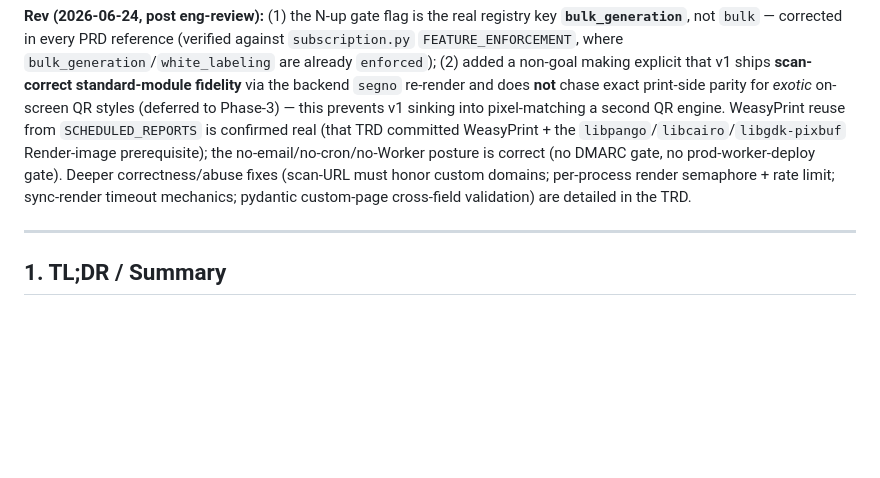
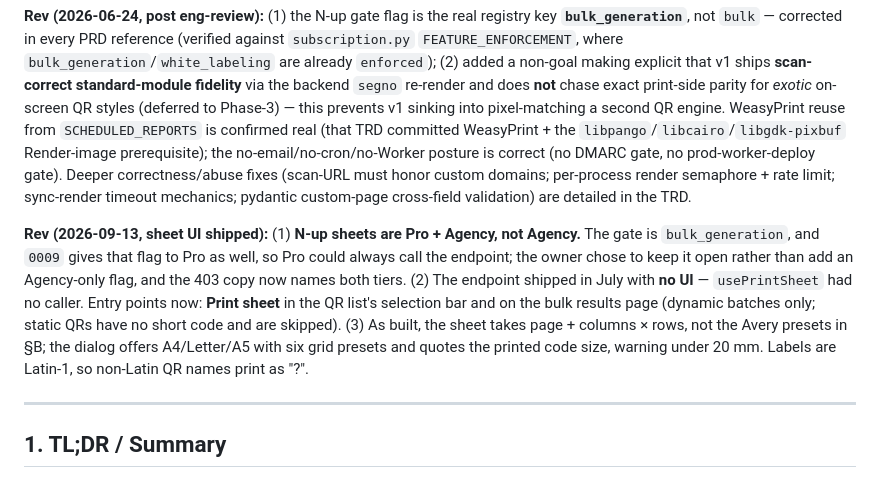
Before and after one commit to shaukatalidev/qr_project, a Markdown page: PRD_TRD/DONE/PRINT_READY_EXPORT_PRD.md, the part around the change. Drawn GitHub-style; blank space fills up the shorter version.

Commit message:
docs(specs): ship the print-sheet UI, and record that sheets are Pro+

```diff
--- a/PRD_TRD/DONE/PRINT_READY_EXPORT_PRD.md
+++ b/PRD_TRD/DONE/PRINT_READY_EXPORT_PRD.md
@@ -7,6 +7,8 @@
 **Split from:** None. Adjacent to `SCHEDULED_REPORTS_ALERTS` (shares the WeasyPrint HTML/CSS→PDF path) and the bulk-generation surface (`org/[slug]/(dash)/bulk/page.tsx`).
 
 **Rev (2026-06-24, post eng-review):** (1) the N-up gate flag is the real registry key **`bulk_generation`**, not `bulk` — corrected in every PRD reference (verified against `subscription.py` `FEATURE_ENFORCEMENT`, where `bulk_generation`/`white_labeling` are already `enforced`); (2) added a non-goal making explicit that v1 ships **scan-correct standard-module fidelity** via the backend `segno` re-render and does **not** chase exact print-side parity for *exotic* on-screen QR styles (deferred to Phase-3) — this prevents v1 sinking into pixel-matching a second QR engine. WeasyPrint reuse from `SCHEDULED_REPORTS` is confirmed real (that TRD committed WeasyPrint + the `libpango`/`libcairo`/`libgdk-pixbuf` Render-image prerequisite); the no-email/no-cron/no-Worker posture is correct (no DMARC gate, no prod-worker-deploy gate). Deeper correctness/abuse fixes (scan-URL must honor custom domains; per-process render semaphore + rate limit; sync-render timeout mechanics; pydantic custom-page cross-field validation) are detailed in the TRD.
+
+**Rev (2026-09-13, sheet UI shipped):** (1) **N-up sheets are Pro + Agency, not Agency.** The gate is `bulk_generation`, and `0009` gives that flag to Pro as well, so Pro could always call the endpoint; the owner chose to keep it open rather than add an Agency-only flag, and the 403 copy now names both tiers. (2) The endpoint shipped in July with **no UI** — `usePrintSheet` had no caller. Entry points now: **Print sheet** in the QR list's selection bar and on the bulk results page (dynamic batches only; static QRs have no short code and are skipped). (3) As built, the sheet takes page + columns × rows, not the Avery presets in §B; the dialog offers A4/Letter/A5 with six grid presets and quotes the printed code size, warning under 20 mm. Labels are Latin-1, so non-Latin QR names print as "?".
 
 ---
 
```
